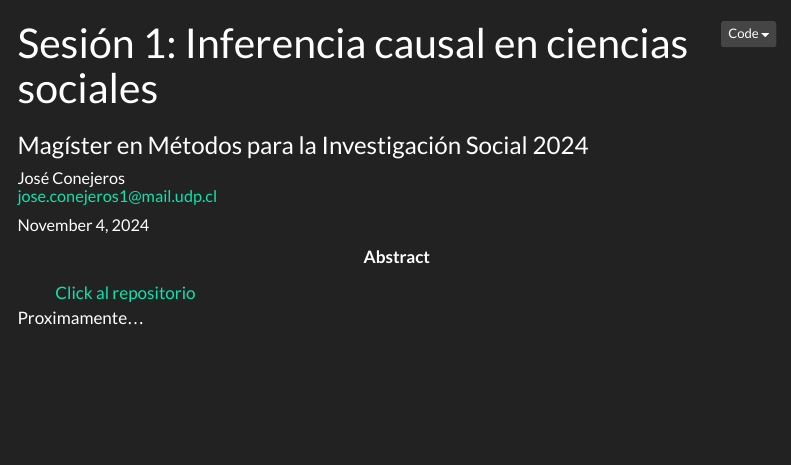
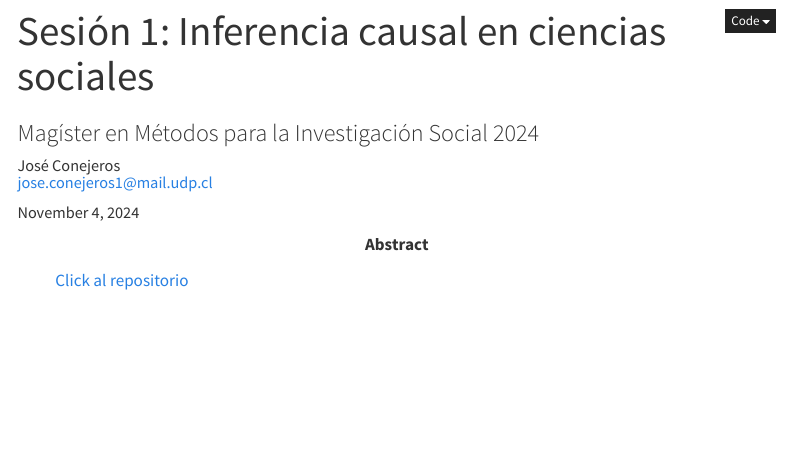
Before and after one commit to JDConejeros/MIMIS-WKs2024.github.io, a Quarto document (S1.qmd): the page in a window 1100 px wide, from its top. Rendered offline with R 4.5, knitr and Pandoc in place of Quarto, with nearby package versions; menus at the side of the page are left out.

Commit message:
Restauramos el index

```diff
--- a/S1.qmd
+++ b/S1.qmd
@@ -29,5 +29,3 @@ lang: es
 abstract-title: "Facultad de Ciencias Sociales e Historia UDP"
 abstract: "[Click al repositorio](https://github.com/JDConejeros/MIMIS-WKs2024.github.io)"
 ---
-
-Proximamente...
--- a/_quarto.yml
+++ b/_quarto.yml
@@ -17,8 +17,6 @@ lang: es
 
 format:
   html:
-    theme: #cosmo
-      dark: darkly
-      light: flatly
+    theme: cosmo
     css: styles.css
     toc: true
```
